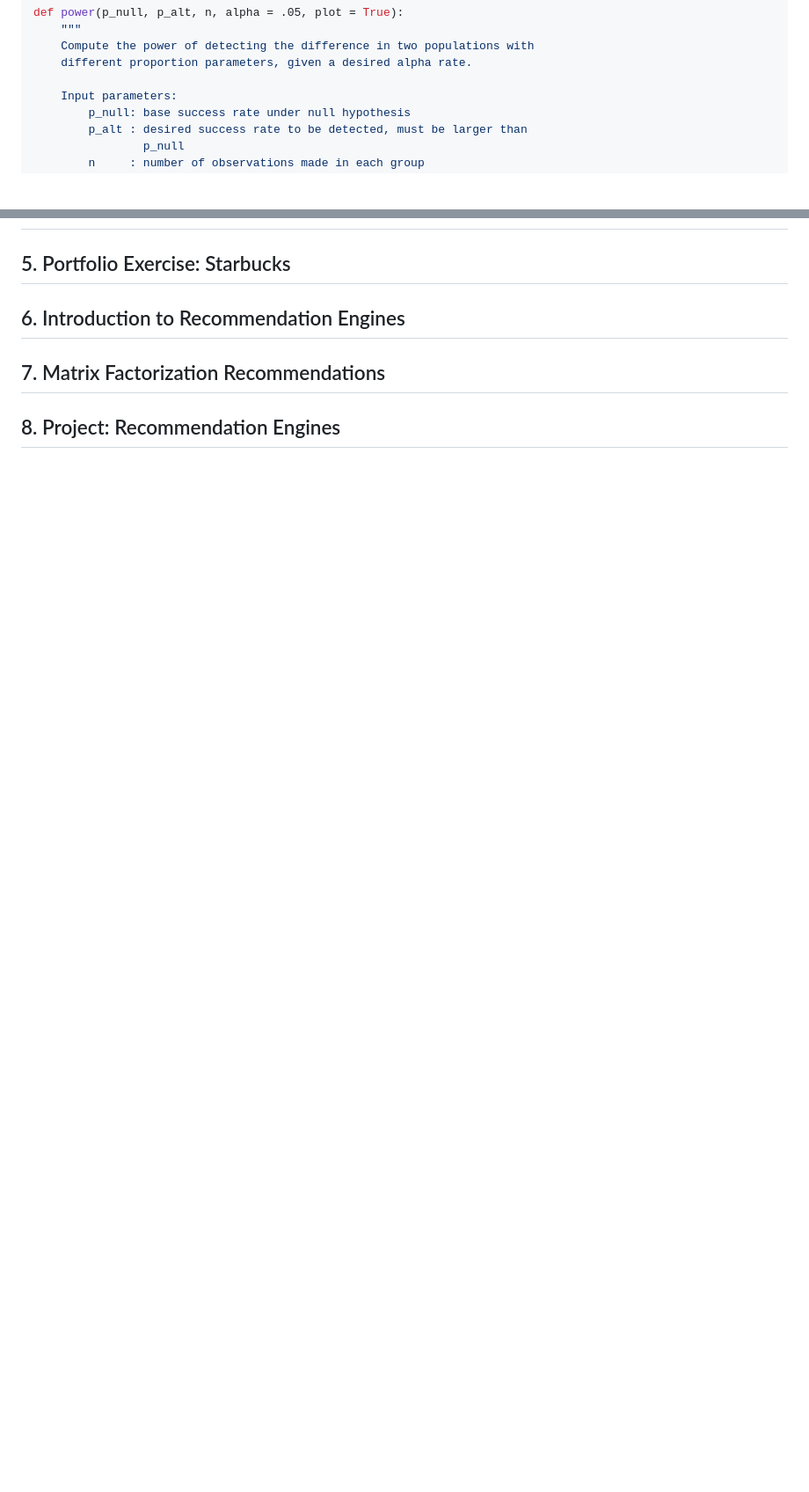
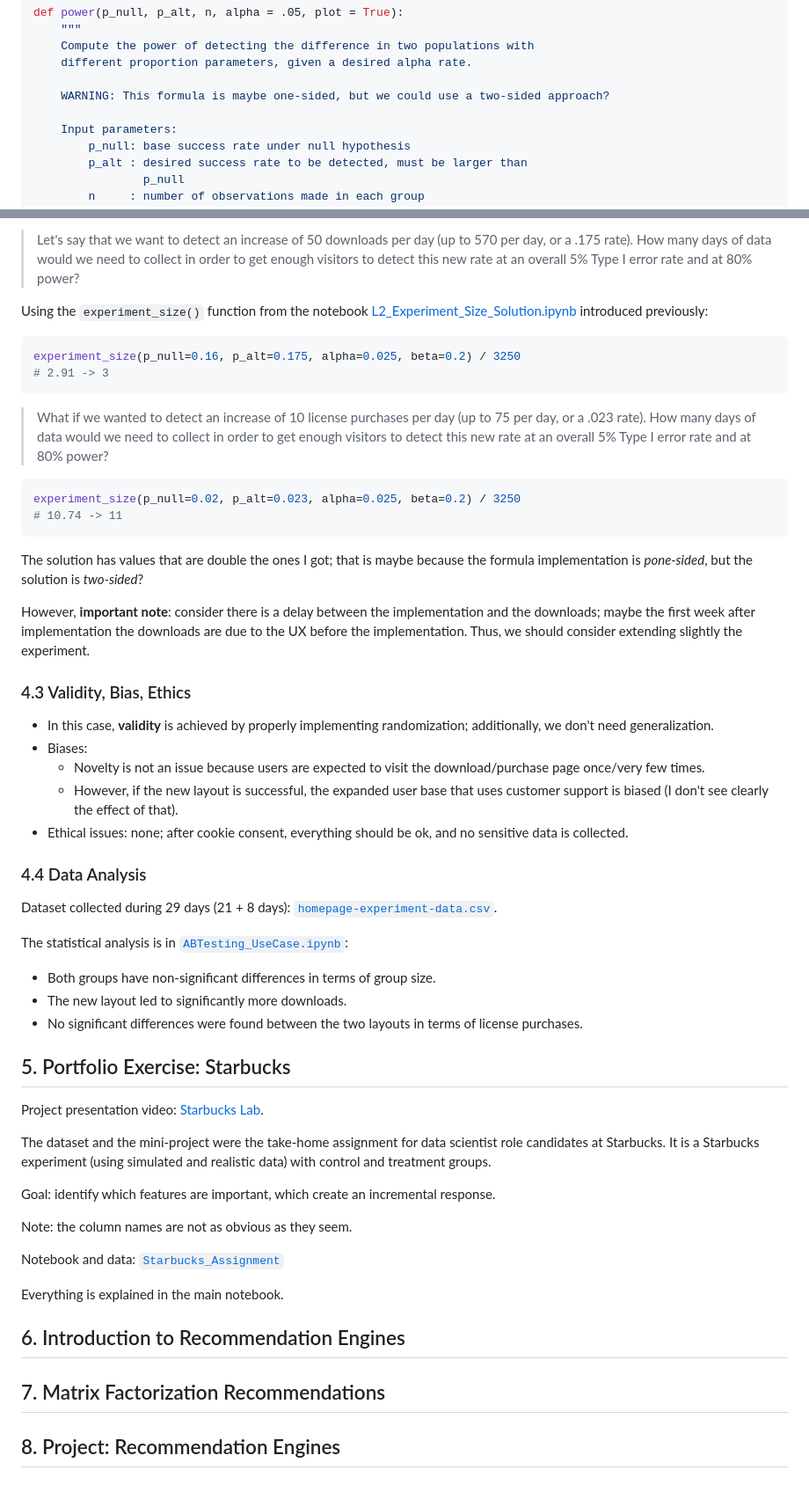
Before and after one commit to mxagar/data_science_udacity, a Markdown page: 04_ExperimentalDesign_RecSys/DSND_ExperimentalDesign_RecSys.md, 2 parts joined by grey strips. Shown: that part at 88% size. GitHub-like rendering; blank space fills up the shorter version.

````diff
--- a/04_ExperimentalDesign_RecSys/DSND_ExperimentalDesign_RecSys.md
+++ b/04_ExperimentalDesign_RecSys/DSND_ExperimentalDesign_RecSys.md
@@ -390,6 +390,8 @@ def power(p_null, p_alt, n, alpha = .05, plot = True):
     Compute the power of detecting the difference in two populations with
     different proportion parameters, given a desired alpha rate.
 
+    WARNING: This formula is maybe one-sided, but we could use a two-sided approach?
+
     Input parameters:
         p_null: base success rate under null hypothesis
         p_alt : desired success rate to be detected, must be larger than
@@ -705,5 +768,55 @@ Lecture video: [Early Stopping](https://www.youtube.com/watch?v=taIJZMNwRsI).
+> Let's say that we want to detect an increase of 50 downloads per day (up to 570 per day, or a .175 rate). How many days of data would we need to collect in order to get enough visitors to detect this new rate at an overall 5% Type I error rate and at 80% power?
+
+Using the `experiment_size()` function from the notebook [L2_Experiment_Size_Solution.ipynb](./lab/Experiments/L2_Experiment_Size_Solution.ipynb) introduced previously:
+
+```python
+experiment_size(p_null=0.16, p_alt=0.175, alpha=0.025, beta=0.2) / 3250
+# 2.91 -> 3
+```
+
+> What if we wanted to detect an increase of 10 license purchases per day (up to 75 per day, or a .023 rate). How many days of data would we need to collect in order to get enough visitors to detect this new rate at an overall 5% Type I error rate and at 80% power?
+
+```python
+experiment_size(p_null=0.02, p_alt=0.023, alpha=0.025, beta=0.2) / 3250
+# 10.74 -> 11
+```
+
+The solution has values that are double the ones I got; that is maybe because the formula implementation is *pone-sided*, but the solution is *two-sided*?
+
+However, **important note**: consider there is a delay between the implementation and the downloads; maybe the first week after implementation the downloads are due to the UX before the implementation. Thus, we should consider extending slightly the experiment.
+
+### 4.3 Validity, Bias, Ethics
+
+- In this case, **validity** is achieved by properly implementing randomization; additionally, we don't need generalization.
+- Biases:
+    - Novelty is not an issue because users are expected to visit the download/purchase page once/very few times.
+    - However, if the new layout is successful, the expanded user base that uses customer support is biased (I don't see clearly the effect of that).
+- Ethical issues: none; after cookie consent, everything should be ok, and no sensitive data is collected.
+
+### 4.4 Data Analysis
+
+Dataset collected during 29 days (21 + 8 days): [`homepage-experiment-data.csv`](./lab/Experiments/data/homepage-experiment-data.csv).
+
+The statistical analysis is in [`ABTesting_UseCase.ipynb`](./lab/Experiments/ABTesting_UseCase.ipynb):
+
+- Both groups have non-significant differences in terms of group size.
+- The new layout led to significantly more downloads.
+- No significant differences were found between the two layouts in terms of license purchases.
+
 
 ## 5. Portfolio Exercise: Starbucks
+
+Project presentation video: [Starbucks Lab](https://www.youtube.com/watch?v=QPKRboscAf4&t=4s).
+
+The dataset and the mini-project were the take-home assignment for data scientist role candidates at Starbucks. It is a Starbucks experiment (using simulated and realistic data) with control and treatment groups.
+
+Goal: identify which features are important, which create an incremental response.
+
+Note: the column names are not as obvious as they seem.
+
+Notebook and data: [`Starbucks_Assignment`](./lab/Experiments/Starbucks_Assignment/)
+
+Everything is explained in the main notebook.
 
 ## 6. Introduction to Recommendation Engines
 
````
Also changed, not shown: other parts of 04_ExperimentalDesign_RecSys/DSND_ExperimentalDesign_RecSys.md (+62 -1 lines).
